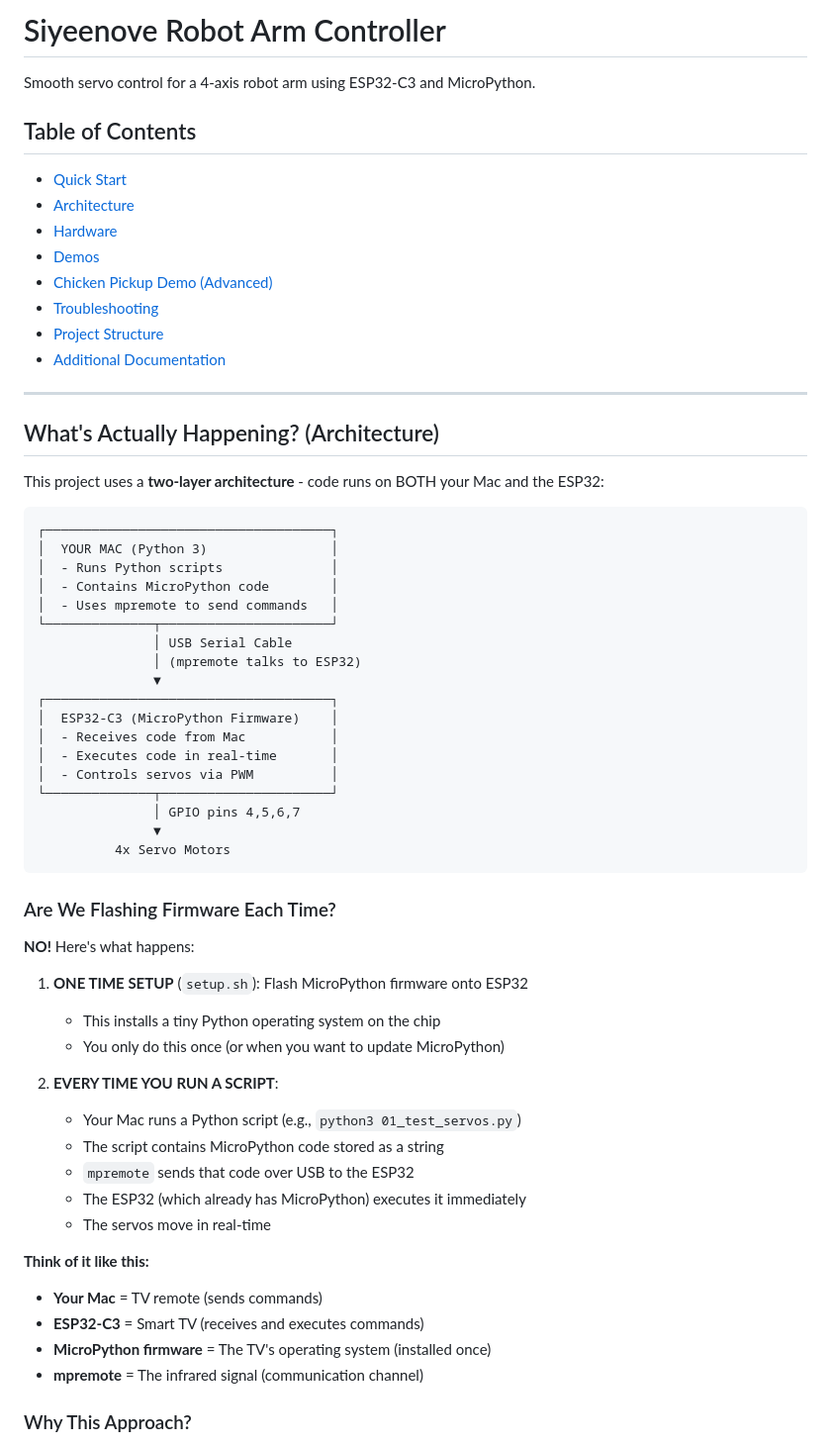
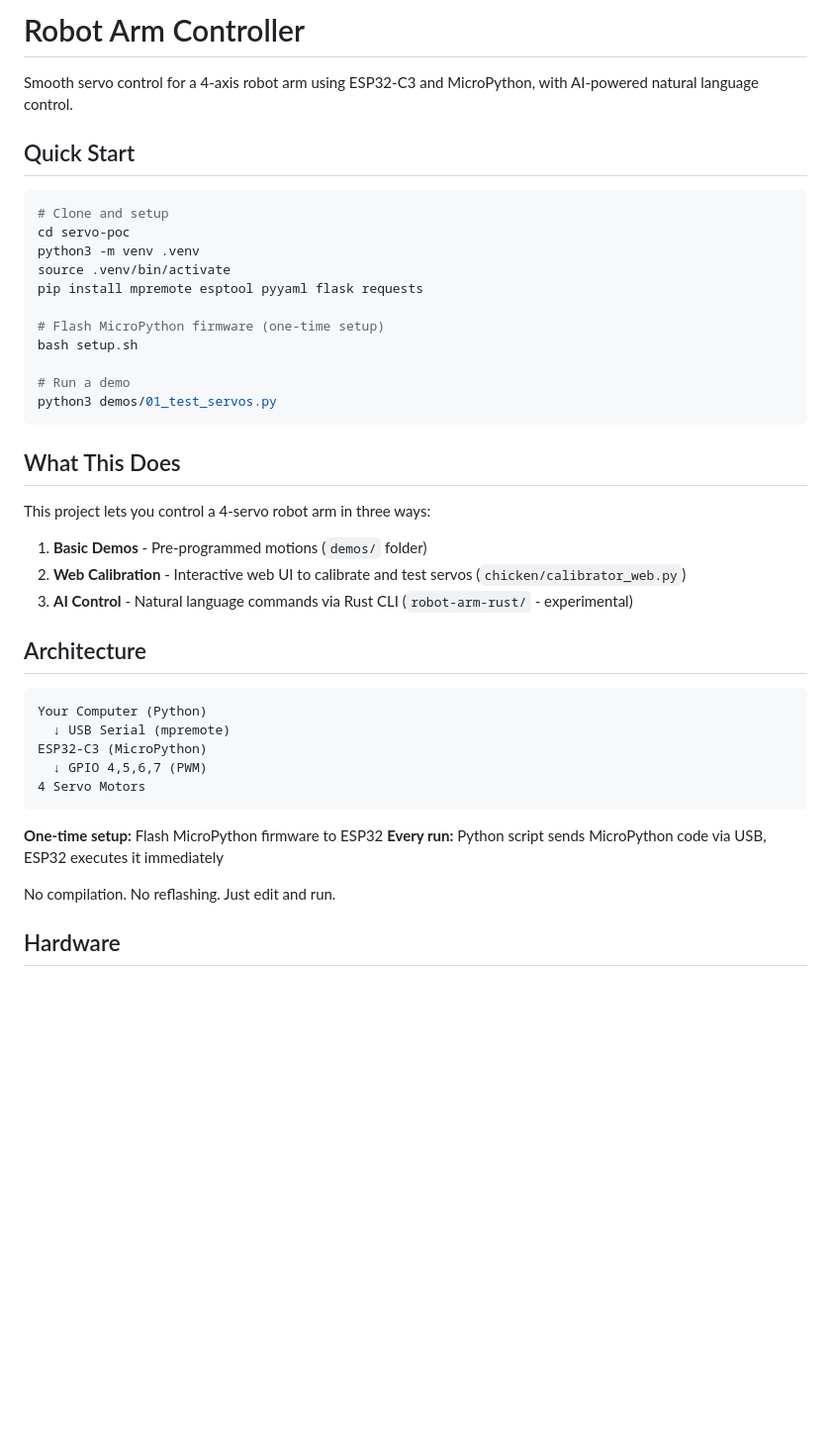
Before and after one commit to goker/esp32-expressive-arm, a Markdown page: README.md, the part around the change printed below. Shown: that part at 99% size. GitHub-like rendering; blank space fills up the shorter version.

````diff
--- a/README.md
+++ b/README.md
@@ -1,65 +1,45 @@
-# Siyeenove Robot Arm Controller
+# Robot Arm Controller
 
-Smooth servo control for a 4-axis robot arm using ESP32-C3 and MicroPython.
+Smooth servo control for a 4-axis robot arm using ESP32-C3 and MicroPython, with AI-powered natural language control.
 
-## Table of Contents
+## Quick Start
 
-- [Quick Start](#complete-setup-guide-copy-paste-ready)
-- [Architecture](#whats-actually-happening-architecture)
-- [Hardware](#hardware-required)
-- [Demos](#step-8-run-a-demo)
-- [Chicken Pickup Demo (Advanced)](#chicken-pickup-demo-advanced)
-- [Troubleshooting](#troubleshooting)
-- [Project Structure](#project-files)
-- [Additional Documentation](#additional-documentation)
+```bash
+# Clone and setup
+cd servo-poc
+python3 -m venv .venv
+source .venv/bin/activate
+pip install mpremote esptool pyyaml flask requests
 
----
+# Flash MicroPython firmware (one-time setup)
+bash setup.sh
 
-## What's Actually Happening? (Architecture)
+# Run a demo
+python3 demos/01_test_servos.py
+```
 
-This project uses a **two-layer architecture** - code runs on BOTH your Mac and the ESP32:
+## What This Does
+
+This project lets you control a 4-servo robot arm in three ways:
+
+1. **Basic Demos** - Pre-programmed motions (`demos/` folder)
+2. **Web Calibration** - Interactive web UI to calibrate and test servos (`chicken/calibrator_web.py`)
+3. **AI Control** - Natural language commands via Rust CLI (`robot-arm-rust/` - experimental)
+
+## Architecture
 
 ```
-┌─────────────────────────────────────┐
-│  YOUR MAC (Python 3)                │
-│  - Runs Python scripts              │
-│  - Contains MicroPython code        │
-│  - Uses mpremote to send commands   │
-└──────────────┬──────────────────────┘
-               │ USB Serial Cable
-               │ (mpremote talks to ESP32)
-               ▼
-┌─────────────────────────────────────┐
-│  ESP32-C3 (MicroPython Firmware)    │
-│  - Receives code from Mac           │
-│  - Executes code in real-time       │
-│  - Controls servos via PWM          │
-└──────────────┬──────────────────────┘
-               │ GPIO pins 4,5,6,7
-               ▼
-          4x Servo Motors
+Your Computer (Python)
+  ↓ USB Serial (mpremote)
+ESP32-C3 (MicroPython)
+  ↓ GPIO 4,5,6,7 (PWM)
+4 Servo Motors
 ```
 
-### Are We Flashing Firmware Each Time?
+**One-time setup:** Flash MicroPython firmware to ESP32
+**Every run:** Python script sends MicroPython code via USB, ESP32 executes it immediately
 
-**NO!** Here's what happens:
+No compilation. No reflashing. Just edit and run.
 
-1. **ONE TIME SETUP** (`setup.sh`): Flash MicroPython firmware onto ESP32
-   - This installs a tiny Python operating system on the chip
-   - You only do this once (or when you want to update MicroPython)
+## Hardware
 
-2. **EVERY TIME YOU RUN A SCRIPT**:
-   - Your Mac runs a Python script (e.g., `python3 01_test_servos.py`)
-   - The script contains MicroPython code stored as a string
-   - `mpremote` sends that code over USB to the ESP32
-   - The ESP32 (which already has MicroPython) executes it immediately
-   - The servos move in real-time
-
-**Think of it like this:**
-- **Your Mac** = TV remote (sends commands)
-- **ESP32-C3** = Smart TV (receives and executes commands)
-- **MicroPython firmware** = The TV's operating system (installed once)
-- **mpremote** = The infrared signal (communication channel)
-
-### Why This Approach?
-
````
Also changed, not shown: other parts of README.md (+147 -300 lines).
